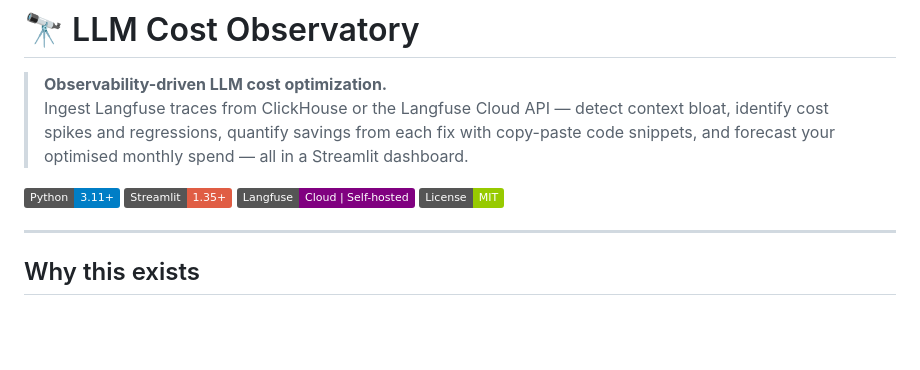
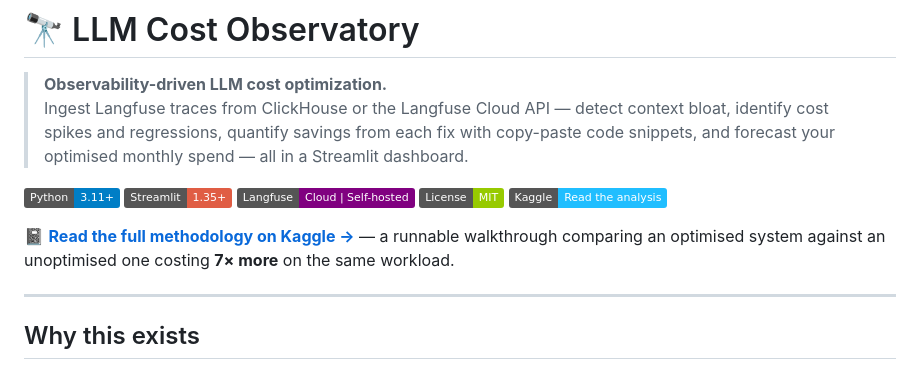
Before and after one commit to chowdarymcs/llm-cost-observatory, a Markdown page: README.md, the part around the change. GitHub-like rendering; badges without logos; blank space fills up the shorter version.

Commit message:
docs: add Kaggle notebook badge and link

```diff
--- a/README.md
+++ b/README.md
@@ -9,6 +9,9 @@
 ![Streamlit](https://img.shields.io/badge/Streamlit-1.35+-red)
 ![Langfuse](https://img.shields.io/badge/Langfuse-Cloud%20%7C%20Self--hosted-purple)
 ![License](https://img.shields.io/badge/License-MIT-green)
+[![Kaggle](https://img.shields.io/badge/Kaggle-Read%20the%20analysis-20BEFF?logo=kaggle&logoColor=white)](https://www.kaggle.com/code/chandrasekhargenai/llm-cost-observatory-finding-where-your-llm-spend)
+
+📓 **[Read the full methodology on Kaggle →](https://www.kaggle.com/code/chandrasekhargenai/llm-cost-observatory-finding-where-your-llm-spend)** — a runnable walkthrough comparing an optimised system against an unoptimised one costing **7× more** on the same workload.
 
 ---
 
```
